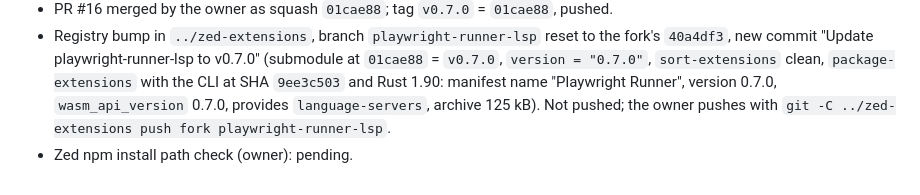
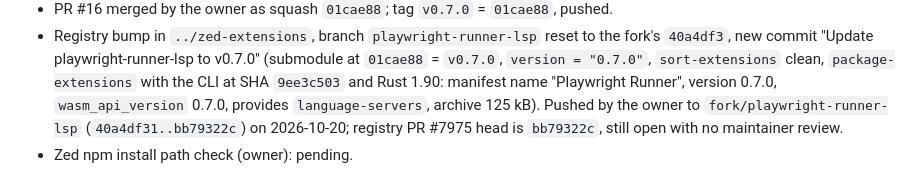
Before and after one commit to radekBednarik/playwright-zed, a Markdown page: specs/008-show-trace-viewer/verification.md, the part around the change. Rendered like a GitHub page.

Commit message:
docs: registry PR #7975 head is bb79322c (0.7.0 bump pushed)
Co-Authored-By: Claude Fable 5.1 <noreply@anthropic.com>

```diff
--- a/specs/008-show-trace-viewer/verification.md
+++ b/specs/008-show-trace-viewer/verification.md
@@ -73,6 +73,7 @@ on the owner's machine (Linux Zed, 1.24.2 at the last recorded check).
   `40a4df3`, new commit "Update playwright-runner-lsp to v0.7.0" (submodule at `01cae88` =
   `v0.7.0`, `version = "0.7.0"`, `sort-extensions` clean, `package-extensions` with the CLI
   at SHA `9ee3c503` and Rust 1.90: manifest name "Playwright Runner", version 0.7.0,
-  `wasm_api_version` 0.7.0, provides `language-servers`, archive 125 kB). Not pushed; the
-  owner pushes with `git -C ../zed-extensions push fork playwright-runner-lsp`.
+  `wasm_api_version` 0.7.0, provides `language-servers`, archive 125 kB). Pushed by the
+  owner to `fork/playwright-runner-lsp` (`40a4df31..bb79322c`) on 2026-10-20; registry PR
+  #7975 head is `bb79322c`, still open with no maintainer review.
 - Zed npm install path check (owner): pending.
```
Also changed, not shown: .claude/memory/playwright-zed-project.md (+3 -3 lines).
